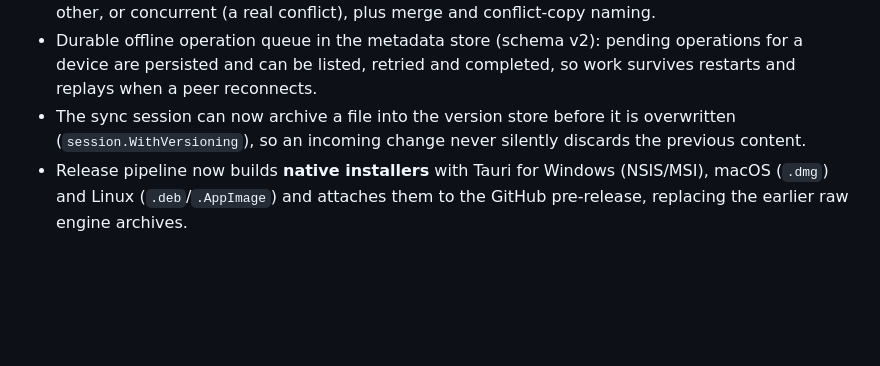
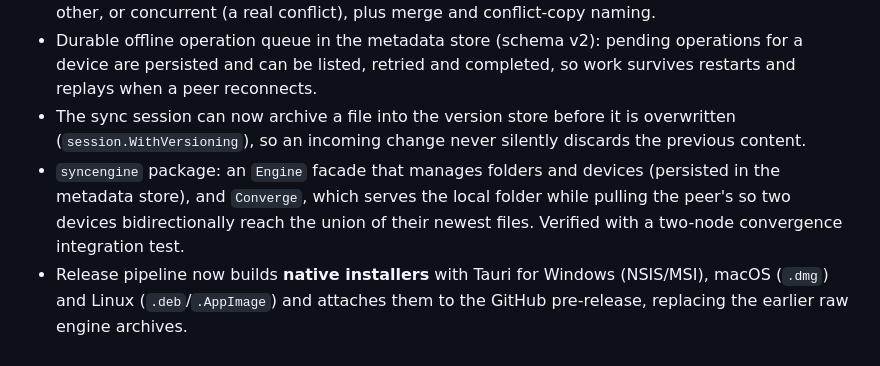
Before and after one commit to TheGuyDangerous/Syncy, a Markdown page: CHANGELOG.md, the part around the change. GitHub-like rendering; blank space fills up the shorter version.

Commit message:
docs: changelog for the sync engine

```diff
--- a/CHANGELOG.md
+++ b/CHANGELOG.md
@@ -76,6 +76,10 @@ reaches its first release.
 - The sync session can now archive a file into the version store before it is
   overwritten (`session.WithVersioning`), so an incoming change never silently
   discards the previous content.
+- `syncengine` package: an `Engine` facade that manages folders and devices
+  (persisted in the metadata store), and `Converge`, which serves the local
+  folder while pulling the peer's so two devices bidirectionally reach the union
+  of their newest files. Verified with a two-node convergence integration test.
 - Release pipeline now builds **native installers** with Tauri for Windows
   (NSIS/MSI), macOS (`.dmg`) and Linux (`.deb`/`.AppImage`) and attaches them to
   the GitHub pre-release, replacing the earlier raw engine archives.
```
